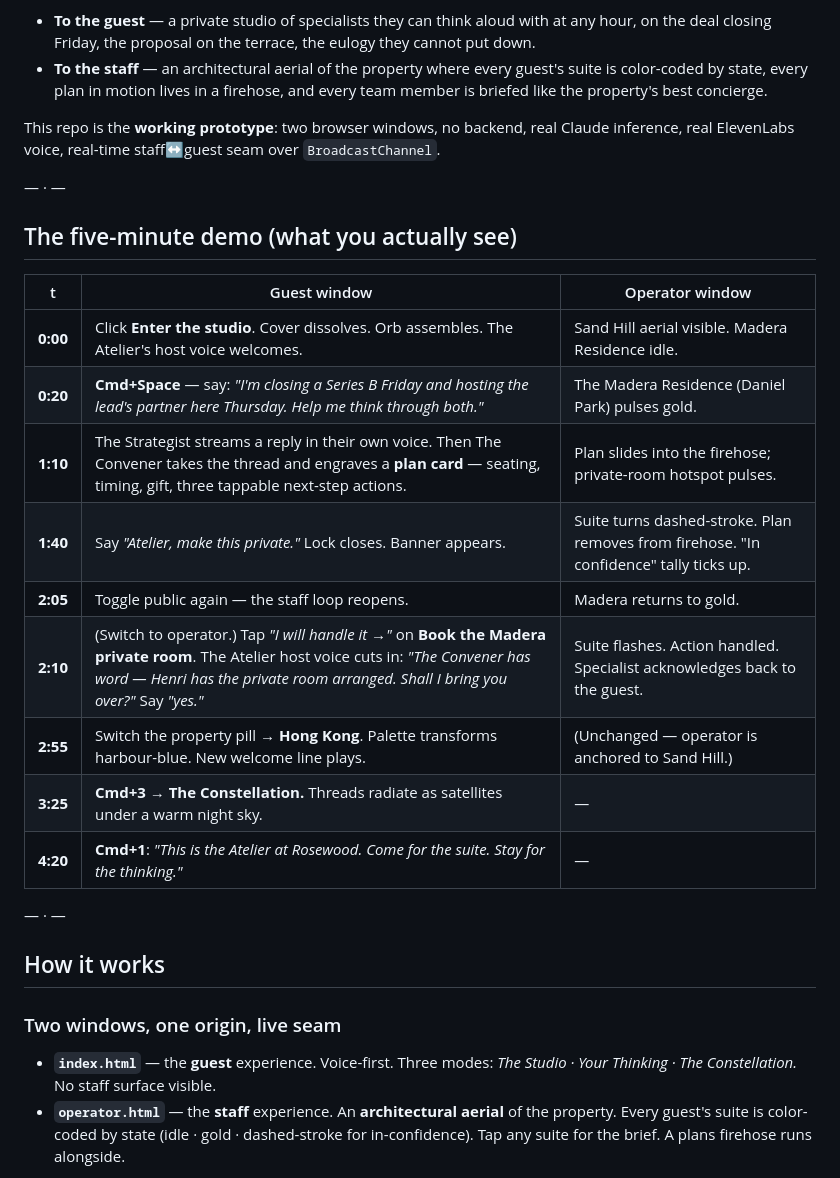
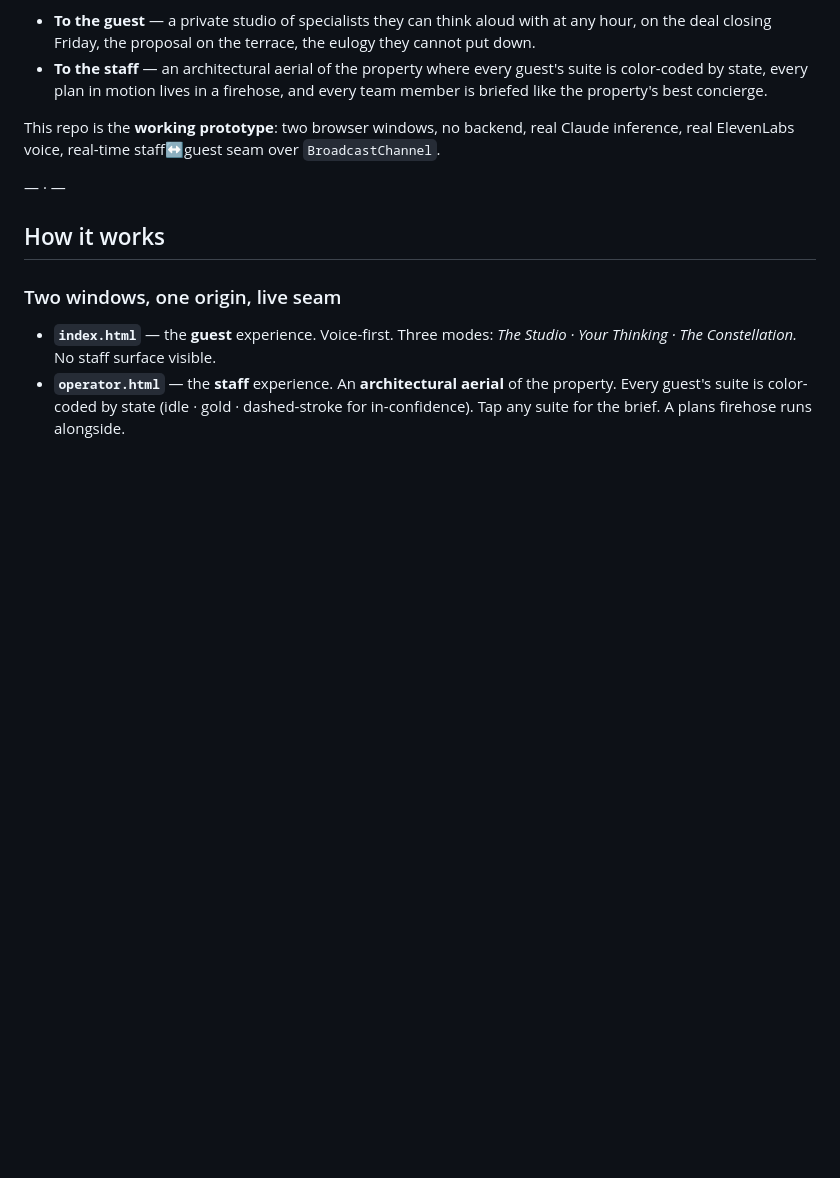
Before and after one commit to mominkhan7/Atelier, a Markdown page: README.md, the part around one of its changes. GitHub-like rendering; blank space fills up the shorter version.

```diff
--- a/README.md
+++ b/README.md
@@ -16,22 +16,6 @@ Rosewood already runs the world's finest human personalization machine — butle
 - **To the staff** — an architectural aerial of the property where every guest's suite is color-coded by state, every plan in motion lives in a firehose, and every team member is briefed like the property's best concierge.
 
 This repo is the **working prototype**: two browser windows, no backend, real Claude inference, real ElevenLabs voice, real-time staff↔guest seam over `BroadcastChannel`.
-
-— · —
-
-## The five-minute demo (what you actually see)
-
-| t | Guest window | Operator window |
-|---|---|---|
-| **0:00** | Click **Enter the studio**. Cover dissolves. Orb assembles. The Atelier's host voice welcomes. | Sand Hill aerial visible. Madera Residence idle. |
-| **0:20** | **Cmd+Space** — say: *"I'm closing a Series B Friday and hosting the lead's partner here Thursday. Help me think through both."* | The Madera Residence (Daniel Park) pulses gold. |
-| **1:10** | The Strategist streams a reply in their own voice. Then The Convener takes the thread and engraves a **plan card** — seating, timing, gift, three tappable next-step actions. | Plan slides into the firehose; private-room hotspot pulses. |
-| **1:40** | Say *"Atelier, make this private."* Lock closes. Banner appears. | Suite turns dashed-stroke. Plan removes from firehose. "In confidence" tally ticks up. |
-| **2:05** | Toggle public again — the staff loop reopens. | Madera returns to gold. |
-| **2:10** | (Switch to operator.) Tap *"I will handle it →"* on **Book the Madera private room**. The Atelier host voice cuts in: *"The Convener has word — Henri has the private room arranged. Shall I bring you over?"* Say *"yes."* | Suite flashes. Action handled. Specialist acknowledges back to the guest. |
-| **2:55** | Switch the property pill → **Hong Kong**. Palette transforms harbour-blue. New welcome line plays. | (Unchanged — operator is anchored to Sand Hill.) |
-| **3:25** | **Cmd+3** → **The Constellation.** Threads radiate as satellites under a warm night sky. | — |
-| **4:20** | **Cmd+1**: *"This is the Atelier at Rosewood. Come for the suite. Stay for the thinking."* | — |
 
 — · —
 
```
Also changed, not shown: other parts of README.md (+32 -12 lines).
